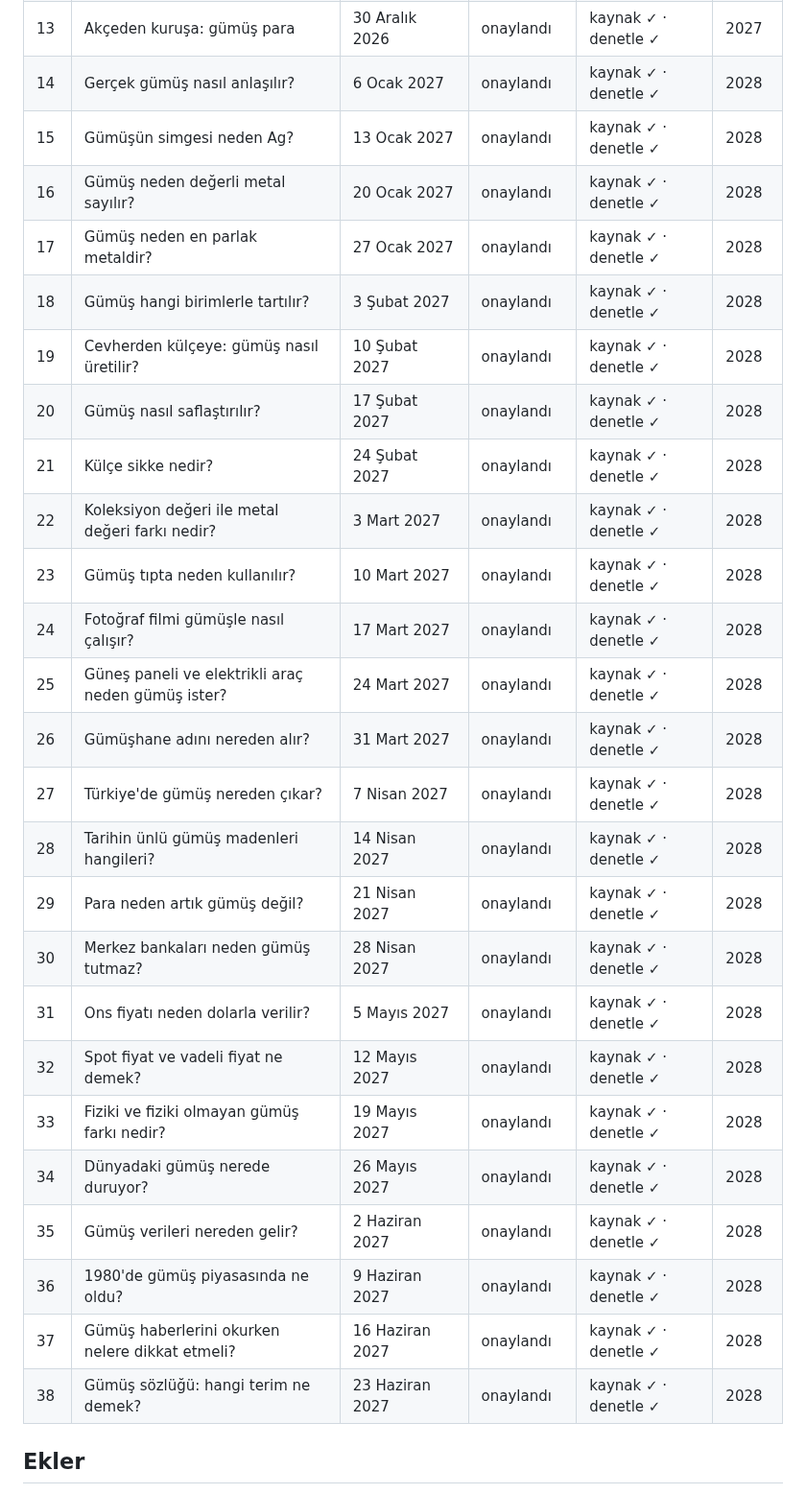
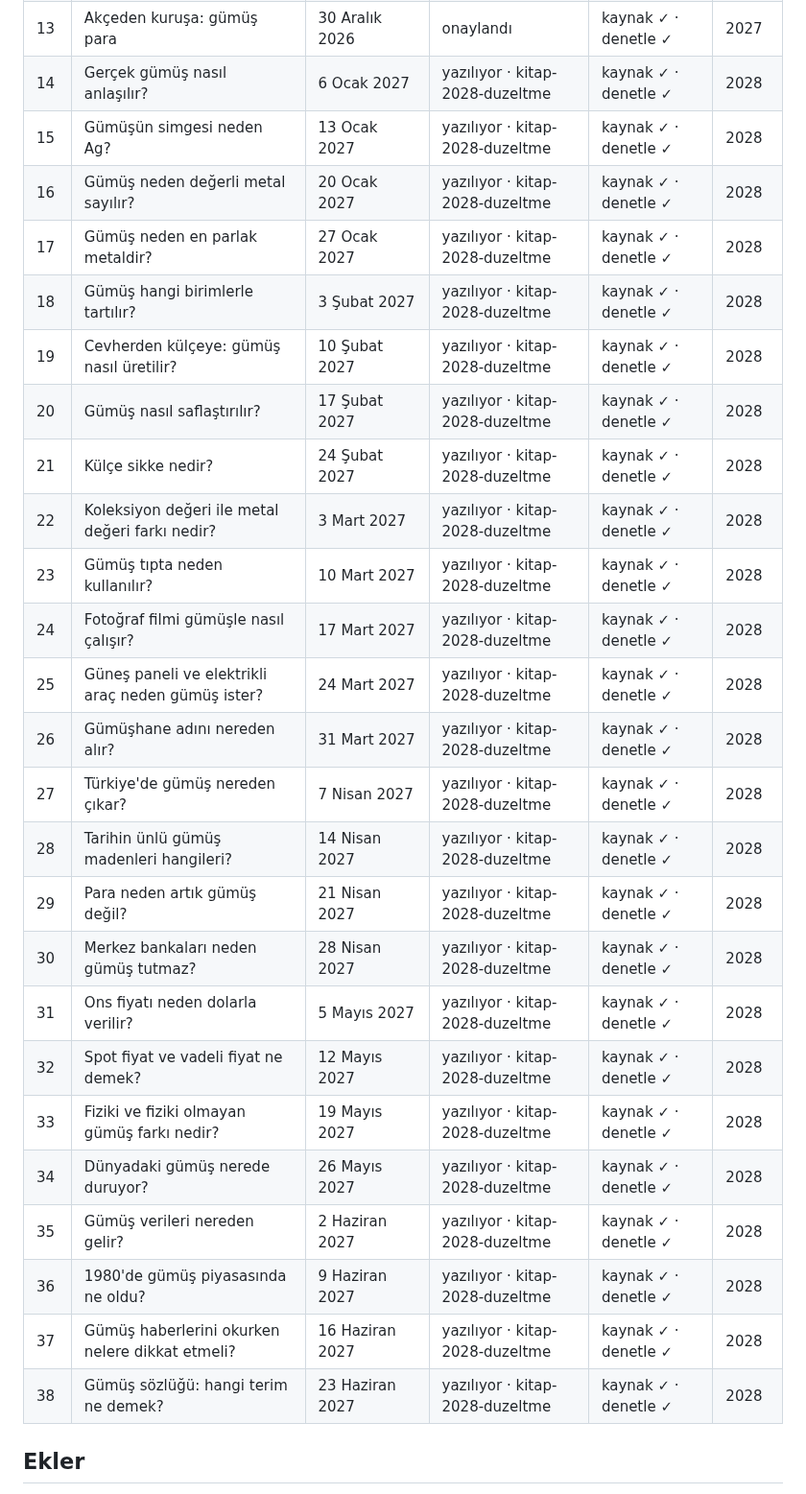
Before and after one commit to ridvancoskun1975-cpu/gumus-bot, a Markdown page: rehber_pdf/DURUM.md, the part around the change. Shown at 96% size. GitHub-like rendering.

Commit message:
DURUM: kitap 2028 düzeltmeleri başladı (yasal inceleme 12–15; bölüm 14–38 yazılıyor)
Co-Authored-By: Claude Opus 5.5 <noreply@anthropic.com>
Claude-Session: https://claude.ai/code/session_01PB8uLieQbnCxYeYKjWM2PH

```diff
--- a/rehber_pdf/DURUM.md
+++ b/rehber_pdf/DURUM.md
@@ -33,31 +33,31 @@ durumla karşılaştırır; uyuşmazlık hatadır. Yazım kuralları: `YAZIM.md`
 | 11 | Külçe gümüş hangi boylarda olur? | 16 Aralık 2026 | onaylandı | kaynak ✓ · denetle ✓ | 2027 |
 | 12 | Aynı değerde altın ve gümüş | 23 Aralık 2026 | onaylandı | kaynak ✓ · denetle ✓ | 2027 |
 | 13 | Akçeden kuruşa: gümüş para | 30 Aralık 2026 | onaylandı | kaynak ✓ · denetle ✓ | 2027 |
-| 14 | Gerçek gümüş nasıl anlaşılır? | 6 Ocak 2027 | onaylandı | kaynak ✓ · denetle ✓ | 2028 |
-| 15 | Gümüşün simgesi neden Ag? | 13 Ocak 2027 | onaylandı | kaynak ✓ · denetle ✓ | 2028 |
-| 16 | Gümüş neden değerli metal sayılır? | 20 Ocak 2027 | onaylandı | kaynak ✓ · denetle ✓ | 2028 |
-| 17 | Gümüş neden en parlak metaldir? | 27 Ocak 2027 | onaylandı | kaynak ✓ · denetle ✓ | 2028 |
-| 18 | Gümüş hangi birimlerle tartılır? | 3 Şubat 2027 | onaylandı | kaynak ✓ · denetle ✓ | 2028 |
-| 19 | Cevherden külçeye: gümüş nasıl üretilir? | 10 Şubat 2027 | onaylandı | kaynak ✓ · denetle ✓ | 2028 |
-| 20 | Gümüş nasıl saflaştırılır? | 17 Şubat 2027 | onaylandı | kaynak ✓ · denetle ✓ | 2028 |
-| 21 | Külçe sikke nedir? | 24 Şubat 2027 | onaylandı | kaynak ✓ · denetle ✓ | 2028 |
-| 22 | Koleksiyon değeri ile metal değeri farkı nedir? | 3 Mart 2027 | onaylandı | kaynak ✓ · denetle ✓ | 2028 |
-| 23 | Gümüş tıpta neden kullanılır? | 10 Mart 2027 | onaylandı | kaynak ✓ · denetle ✓ | 2028 |
-| 24 | Fotoğraf filmi gümüşle nasıl çalışır? | 17 Mart 2027 | onaylandı | kaynak ✓ · denetle ✓ | 2028 |
-| 25 | Güneş paneli ve elektrikli araç neden gümüş ister? | 24 Mart 2027 | onaylandı | kaynak ✓ · denetle ✓ | 2028 |
-| 26 | Gümüşhane adını nereden alır? | 31 Mart 2027 | onaylandı | kaynak ✓ · denetle ✓ | 2028 |
-| 27 | Türkiye'de gümüş nereden çıkar? | 7 Nisan 2027 | onaylandı | kaynak ✓ · denetle ✓ | 2028 |
-| 28 | Tarihin ünlü gümüş madenleri hangileri? | 14 Nisan 2027 | onaylandı | kaynak ✓ · denetle ✓ | 2028 |
-| 29 | Para neden artık gümüş değil? | 21 Nisan 2027 | onaylandı | kaynak ✓ · denetle ✓ | 2028 |
-| 30 | Merkez bankaları neden gümüş tutmaz? | 28 Nisan 2027 | onaylandı | kaynak ✓ · denetle ✓ | 2028 |
-| 31 | Ons fiyatı neden dolarla verilir? | 5 Mayıs 2027 | onaylandı | kaynak ✓ · denetle ✓ | 2028 |
-| 32 | Spot fiyat ve vadeli fiyat ne demek? | 12 Mayıs 2027 | onaylandı | kaynak ✓ · denetle ✓ | 2028 |
-| 33 | Fiziki ve fiziki olmayan gümüş farkı nedir? | 19 Mayıs 2027 | onaylandı | kaynak ✓ · denetle ✓ | 2028 |
-| 34 | Dünyadaki gümüş nerede duruyor? | 26 Mayıs 2027 | onaylandı | kaynak ✓ · denetle ✓ | 2028 |
-| 35 | Gümüş verileri nereden gelir? | 2 Haziran 2027 | onaylandı | kaynak ✓ · denetle ✓ | 2028 |
-| 36 | 1980'de gümüş piyasasında ne oldu? | 9 Haziran 2027 | onaylandı | kaynak ✓ · denetle ✓ | 2028 |
-| 37 | Gümüş haberlerini okurken nelere dikkat etmeli? | 16 Haziran 2027 | onaylandı | kaynak ✓ · denetle ✓ | 2028 |
-| 38 | Gümüş sözlüğü: hangi terim ne demek? | 23 Haziran 2027 | onaylandı | kaynak ✓ · denetle ✓ | 2028 |
+| 14 | Gerçek gümüş nasıl anlaşılır? | 6 Ocak 2027 | yazılıyor · kitap-2028-duzeltme | kaynak ✓ · denetle ✓ | 2028 |
+| 15 | Gümüşün simgesi neden Ag? | 13 Ocak 2027 | yazılıyor · kitap-2028-duzeltme | kaynak ✓ · denetle ✓ | 2028 |
+| 16 | Gümüş neden değerli metal sayılır? | 20 Ocak 2027 | yazılıyor · kitap-2028-duzeltme | kaynak ✓ · denetle ✓ | 2028 |
+| 17 | Gümüş neden en parlak metaldir? | 27 Ocak 2027 | yazılıyor · kitap-2028-duzeltme | kaynak ✓ · denetle ✓ | 2028 |
+| 18 | Gümüş hangi birimlerle tartılır? | 3 Şubat 2027 | yazılıyor · kitap-2028-duzeltme | kaynak ✓ · denetle ✓ | 2028 |
+| 19 | Cevherden külçeye: gümüş nasıl üretilir? | 10 Şubat 2027 | yazılıyor · kitap-2028-duzeltme | kaynak ✓ · denetle ✓ | 2028 |
+| 20 | Gümüş nasıl saflaştırılır? | 17 Şubat 2027 | yazılıyor · kitap-2028-duzeltme | kaynak ✓ · denetle ✓ | 2028 |
+| 21 | Külçe sikke nedir? | 24 Şubat 2027 | yazılıyor · kitap-2028-duzeltme | kaynak ✓ · denetle ✓ | 2028 |
+| 22 | Koleksiyon değeri ile metal değeri farkı nedir? | 3 Mart 2027 | yazılıyor · kitap-2028-duzeltme | kaynak ✓ · denetle ✓ | 2028 |
+| 23 | Gümüş tıpta neden kullanılır? | 10 Mart 2027 | yazılıyor · kitap-2028-duzeltme | kaynak ✓ · denetle ✓ | 2028 |
+| 24 | Fotoğraf filmi gümüşle nasıl çalışır? | 17 Mart 2027 | yazılıyor · kitap-2028-duzeltme | kaynak ✓ · denetle ✓ | 2028 |
+| 25 | Güneş paneli ve elektrikli araç neden gümüş ister? | 24 Mart 2027 | yazılıyor · kitap-2028-duzeltme | kaynak ✓ · denetle ✓ | 2028 |
+| 26 | Gümüşhane adını nereden alır? | 31 Mart 2027 | yazılıyor · kitap-2028-duzeltme | kaynak ✓ · denetle ✓ | 2028 |
+| 27 | Türkiye'de gümüş nereden çıkar? | 7 Nisan 2027 | yazılıyor · kitap-2028-duzeltme | kaynak ✓ · denetle ✓ | 2028 |
+| 28 | Tarihin ünlü gümüş madenleri hangileri? | 14 Nisan 2027 | yazılıyor · kitap-2028-duzeltme | kaynak ✓ · denetle ✓ | 2028 |
+| 29 | Para neden artık gümüş değil? | 21 Nisan 2027 | yazılıyor · kitap-2028-duzeltme | kaynak ✓ · denetle ✓ | 2028 |
+| 30 | Merkez bankaları neden gümüş tutmaz? | 28 Nisan 2027 | yazılıyor · kitap-2028-duzeltme | kaynak ✓ · denetle ✓ | 2028 |
+| 31 | Ons fiyatı neden dolarla verilir? | 5 Mayıs 2027 | yazılıyor · kitap-2028-duzeltme | kaynak ✓ · denetle ✓ | 2028 |
+| 32 | Spot fiyat ve vadeli fiyat ne demek? | 12 Mayıs 2027 | yazılıyor · kitap-2028-duzeltme | kaynak ✓ · denetle ✓ | 2028 |
+| 33 | Fiziki ve fiziki olmayan gümüş farkı nedir? | 19 Mayıs 2027 | yazılıyor · kitap-2028-duzeltme | kaynak ✓ · denetle ✓ | 2028 |
+| 34 | Dünyadaki gümüş nerede duruyor? | 26 Mayıs 2027 | yazılıyor · kitap-2028-duzeltme | kaynak ✓ · denetle ✓ | 2028 |
+| 35 | Gümüş verileri nereden gelir? | 2 Haziran 2027 | yazılıyor · kitap-2028-duzeltme | kaynak ✓ · denetle ✓ | 2028 |
+| 36 | 1980'de gümüş piyasasında ne oldu? | 9 Haziran 2027 | yazılıyor · kitap-2028-duzeltme | kaynak ✓ · denetle ✓ | 2028 |
+| 37 | Gümüş haberlerini okurken nelere dikkat etmeli? | 16 Haziran 2027 | yazılıyor · kitap-2028-duzeltme | kaynak ✓ · denetle ✓ | 2028 |
+| 38 | Gümüş sözlüğü: hangi terim ne demek? | 23 Haziran 2027 | yazılıyor · kitap-2028-duzeltme | kaynak ✓ · denetle ✓ | 2028 |
 
 ## Ekler
 
```
